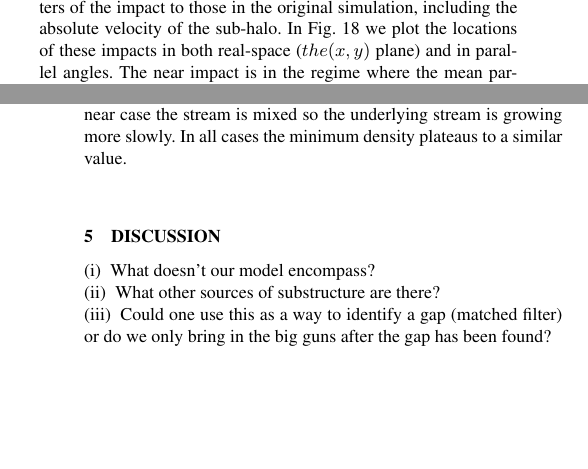
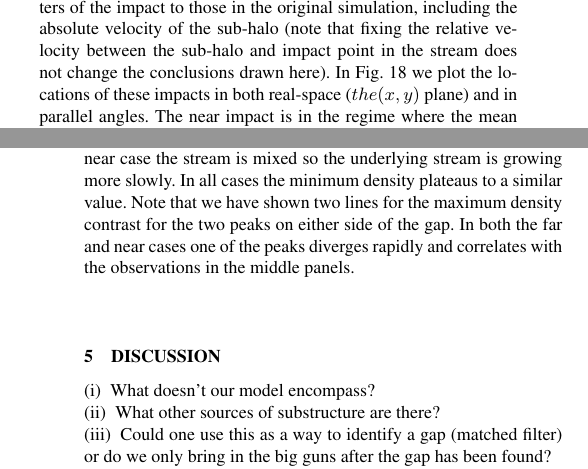
Before and after one commit to jobovy/streamgap-aa, a LaTeX paper (paper/stream_gaps_draft.tex): two parts of the columns of pages 7 and 8 of 9, joined at a grey line, cut so that both start at the same text, the shorter picture padded with empty space. Compiled offline with pdfLaTeX; a LaTeX package or settings file that is missing is left out.

Commit message:
Different impact geometry with fixed relative velocity and added text to paper explaining it

```diff
--- a/paper/stream_gaps_draft.tex
+++ b/paper/stream_gaps_draft.tex
@@ -354,7 +354,7 @@ Properties of the stream as a function of sub-halo mass. The thick brown line co
 \label{varying_mass}
 \end{figure*}
 \subsection{Varying the impact geometry}
-Now we investigate how the stream changes as a function of where along the stream the impact occurs. In addition to the inspected geometry of Section~\ref{section::simulation} we simulate an impact closer to the progenitor ($[x,y,z]=[-15.3,-9.8,9.3]\,\mathrm{kpc},[v_x,v_y,v_z]=[41.9,-183.0,152.2]\,\mathrm{km\,s}^{-1}$) and one further from the progenitor ($[x,y,z]=[-1.2,12.9,-10.8]\,\mathrm{kpc},\,[v_x,v_y,v_z]=[-239.8,-100.6,87.0]\,\mathrm{km\,s}^{-1}$). Again, we fix all other parameters of the impact to those in the original simulation, including the absolute velocity of the sub-halo. In Fig.~\ref{varying_geometry} we plot the locations of these impacts in both real-space ($ the (x,y)$ plane) and in parallel angles. The near impact is in the regime where the mean parallel frequency is approximately constant with the parallel angle whilst the far impact is in the regime where the mean frequency is decreasing linearly with the parallel angle. In this far regime the stream is well ordered in energies, whilst in the near regime the stream particles have not had sufficient time to order themselves by energy. We plot the difference between the perturbed and unperturbed simulations in parallel angle for two times. The density contrast at the large negative parallel angle for the far case is very large at late times as the number density in the unperturbed simulation at these large separations is low. A similar effect is seen at large positive parallel angle for the near case but here it should be noted that we have not included the effect of more stars entering the stream as they are stripped from the progenitor. In the lower panels we show the gap size and the minimum/maximum density contrast as a function of time. The gap size in all three cases is very similar for $t<3\Gyr$ but they diverge at larger times as the far impact gap size increases faster than the near impact. We can understand this as in the far case the gap is forming on an already growing stream as the underlying stream structure is well ordered. However, in the near case the stream is mixed so the underlying stream is growing more slowly. In all cases the minimum density plateaus to a similar value.
+Now we investigate how the stream changes as a function of where along the stream the impact occurs. In addition to the inspected geometry of Section~\ref{section::simulation} we simulate an impact closer to the progenitor ($[x,y,z]=[-15.3,-9.8,9.3]\,\mathrm{kpc},[v_x,v_y,v_z]=[41.9,-183.0,152.2]\,\mathrm{km\,s}^{-1}$) and one further from the progenitor ($[x,y,z]=[-1.2,12.9,-10.8]\,\mathrm{kpc},\,[v_x,v_y,v_z]=[-239.8,-100.6,87.0]\,\mathrm{km\,s}^{-1}$). Again, we fix all other parameters of the impact to those in the original simulation, including the absolute velocity of the sub-halo (note that fixing the relative velocity between the sub-halo and impact point in the stream does not change the conclusions drawn here). In Fig.~\ref{varying_geometry} we plot the locations of these impacts in both real-space ($ the (x,y)$ plane) and in parallel angles. The near impact is in the regime where the mean parallel frequency is approximately constant with the parallel angle whilst the far impact is in the regime where the mean frequency is decreasing linearly with the parallel angle. In this far regime the stream is well ordered in energies, whilst in the near regime the stream particles have not had sufficient time to order themselves by energy. We plot the difference between the perturbed and unperturbed simulations in parallel angle for two times. The density contrast at the large negative parallel angle for the far case is very large at late times as the number density in the unperturbed simulation at these large separations is low. A similar effect is seen at large positive parallel angle for the near case but here it should be noted that we have not included the effect of more stars entering the stream as they are stripped from the progenitor. In the lower panels we show the gap size and the minimum/maximum density contrast as a function of time. The gap size in all three cases is very similar for $t<3\Gyr$ but they diverge at larger times as the far impact gap size increases faster than the near impact. We can understand this as in the far case the gap is forming on an already growing stream as the underlying stream structure is well ordered. However, in the near case the stream is mixed so the underlying stream is growing more slowly. In all cases the minimum density plateaus to a similar value. Note that we have shown two lines for the maximum density contrast for the two peaks on either side of the gap. In both the far and near cases one of the peaks diverges rapidly and correlates with the observations in the middle panels.
 
 \begin{figure}
 % $$\includegraphics[width=\columnwidth]{gap_size_planar}$$
```
